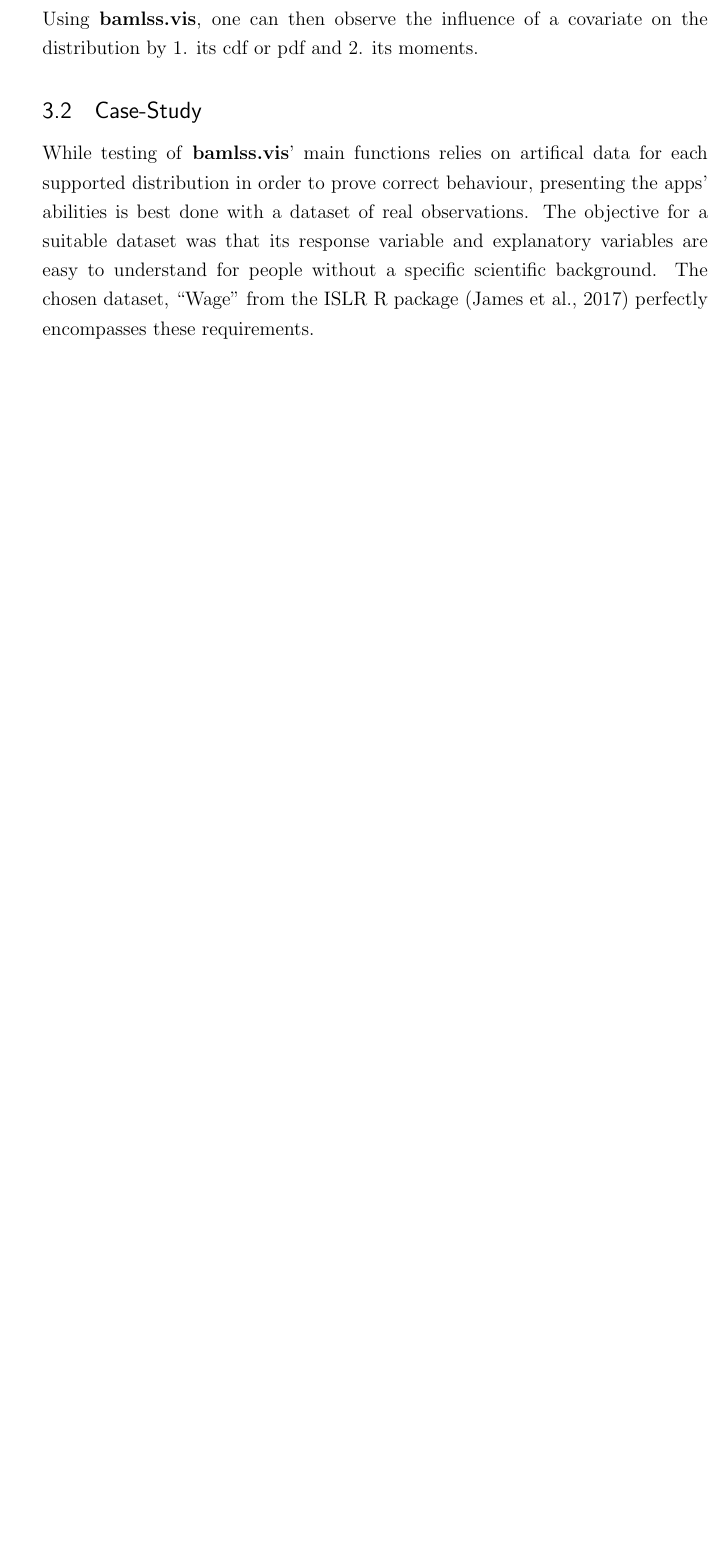
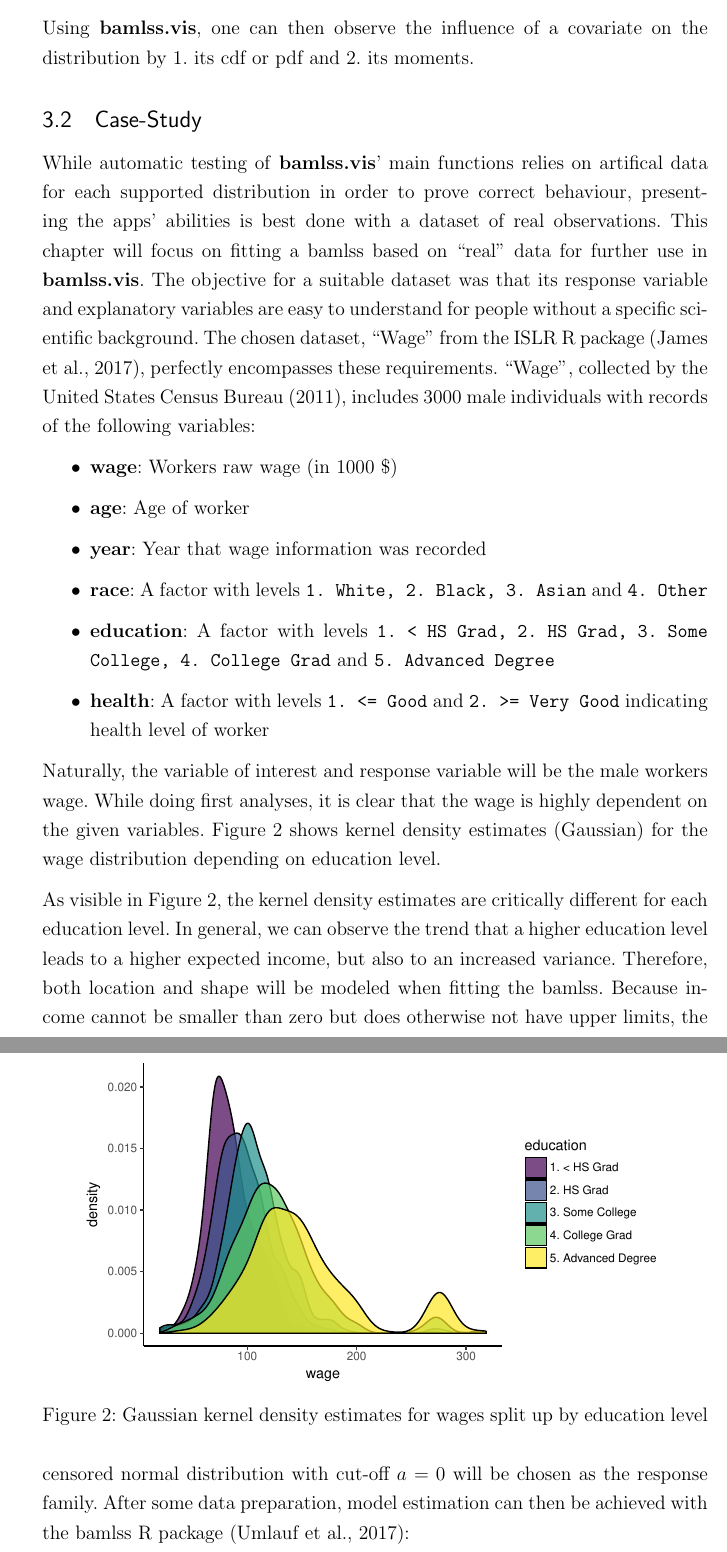
Before and after one commit to Stan125/master_thesis, a LaTeX thesis (master_thesis.tex): part of page 18 of 22 before the commit and two parts of pages 18 and 19 of 24 after it, the two joined at a grey line, cut so that both start at the same text, the shorter picture padded with empty space. Compiled offline with pdfLaTeX.

Commit message:
Tuesday14Nov

```diff
--- a/master_thesis.tex
+++ b/master_thesis.tex
@@ -16,6 +16,7 @@
 \usepackage[parfill]{parskip} % Activate to begin paragraphs with an empty line rather than an indent
 
 %%% PACKAGES
+\usepackage[dvipsnames]{xcolor}
 \usepackage{graphicx} % support the \includegraphics command and options
 \usepackage{booktabs} % for much better looking tables
 \usepackage{array} % for better arrays (eg matrices) in maths
@@ -42,7 +43,7 @@
 \lstdefinelanguage{Renhanced}[]{R}{
   otherkeywords={!,!=,~,\$,*,\&,\%/\%,\%*\%,\%\%,<-,<<-, ::},
   morekeywords={},
-  deletekeywords={hist, runif, plot, read.table, read, check, text, file, attributes, quote, missing, c, list, any, which, na, deparse, structure, install},
+  deletekeywords={hist, runif, plot, read.table, read, check, text, file, attributes, quote, missing, c, list, any, which, na, deparse, structure, install, model, data, sub, family},
   alsoletter={.\%},%
   alsoother={:_\$}}
 
@@ -73,6 +74,9 @@
 
 % Equation numbering
 \numberwithin{equation}{section}
+
+% French spacing
+\frenchspacing
 
 \renewcommand{\lstlistingname}{Code-Chunk}
 
@@ -446,6 +450,23 @@ To tackle both of the aforementioned interpreting problems with fitted bamlss mo
 Using \textbf{bamlss.vis}, one can then observe the influence of a covariate on the distribution by 1. its cdf or pdf and 2. its moments. \par
 
 \subsection{Case-Study}
-While testing of \textbf{bamlss.vis}' main functions relies on artifical data for each supported distribution in order to prove correct behaviour, presenting the apps' abilities is best done with a dataset of real observations. The objective for a suitable dataset was that its response variable and explanatory variables are easy to understand for people without a specific scientific background. The chosen dataset, \enquote{Wage} from the ISLR R package \citep{ISLR} perfectly encompasses these requirements. %blabla it is from blabla and has following variables
-
-\subsection{Structure of App}
+While automatic testing of \textbf{bamlss.vis}' main functions relies on artifical data for each supported distribution in order to prove correct behaviour, presenting the apps' abilities is best done with a dataset of real observations. This chapter will focus on fitting a bamlss based on \enquote{real} data for further use in \textbf{bamlss.vis}. The objective for a suitable dataset was that its response variable and explanatory variables are easy to understand for people without a specific scientific background. The chosen dataset, \enquote{Wage} from the ISLR R package \citep{ISLR}, perfectly encompasses these requirements. \enquote{Wage}, collected by the \citet{uscensus}, includes 3000 male individuals with records of the following variables:
+\begin{itemize}
+  \item \textbf{wage}: Workers raw wage (in 1000 \$)
+  \item \textbf{age}: Age of worker
+  \item \textbf{year}: Year that wage information was recorded
+  \item \textbf{race}: A factor with levels \texttt{1. White, 2. Black, 3. Asian} and \texttt{4. Other}
+  \item \textbf{education}: A factor with levels \texttt{1. < HS Grad, 2. HS Grad, 3. Some College, 4. College Grad} and \texttt{5. Advanced Degree}
+  \item \textbf{health}: A factor with levels \texttt{1. <= Good} and \texttt{2. >= Very Good} indicating health level of worker
+\end{itemize}
+Naturally, the variable of interest and response variable will be the male workers wage. While doing first analyses, it is clear that the wage is highly dependent on the given variables. Figure \ref{wage_density} shows kernel density estimates (Gaussian) for the wage distribution depending on education level. \par
+\begin{figure}
+  \begin{centering}
+    \includegraphics[scale = 0.8]{images/10_wage_plot.pdf}
+  \caption{Gaussian kernel density estimates for wages split up by education level}
+  \label{wage_density}
+\end{centering}
+\end{figure}
+As visible in Figure \ref{wage_density}, the kernel density estimates are critically different for each education level. In general, we can observe the trend that a higher education level leads to a higher expected income, but also to an increased variance. Therefore, both location and shape will be modeled when fitting the bamlss. Because income cannot be smaller than zero but does otherwise not have upper limits, the censored normal distribution with cut-off $a = 0$ will be chosen as the response family. After some data preparation, model estimation can then be achieved with the bamlss R package \citep{bamlss2017}:
+\begin{lstlisting}[caption = R code for fitting the bamlss based on Wage dataset, label = bamlss_fitting]
+model <- bamlss(
```
Also changed, not shown: images/10_wage_plot.pdf (added), master_thesis.bbl, master_thesis.pdf, master_thesis.tex (17 more changed lines), 9 other files.
